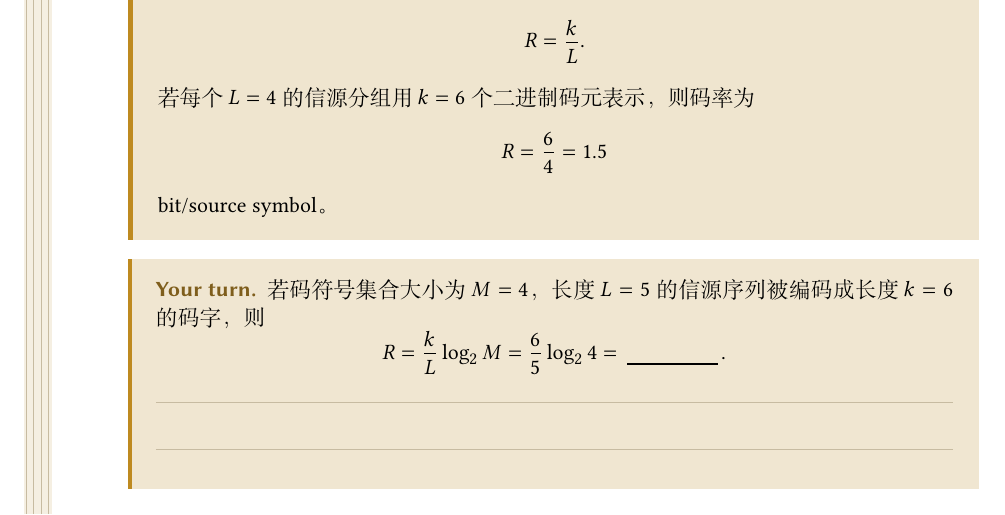
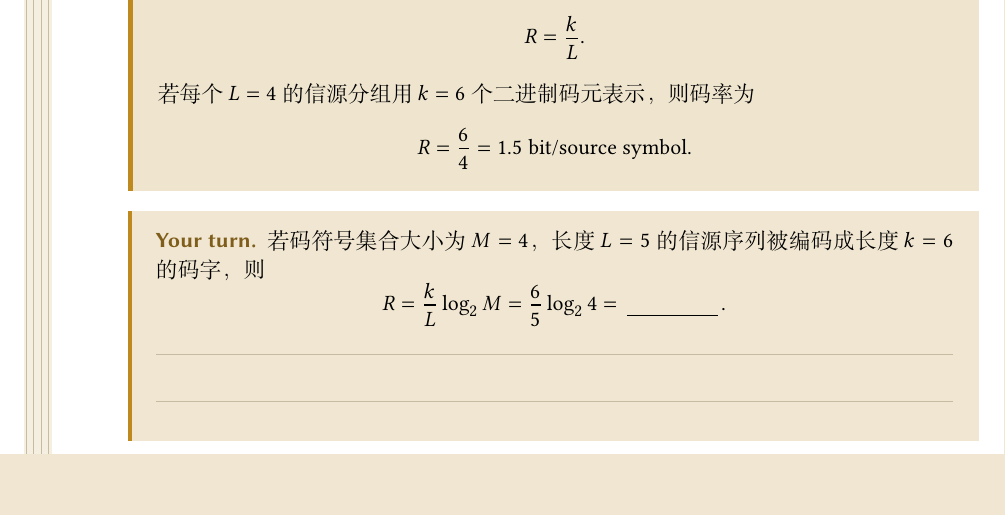
Before and after one commit to fanzuituanhuo/communication_theory, a LaTeX document (source_coding/src/main.tex, which reads source_coding/src/sections/08-lossless-source-coding.tex): part of page 14 of 17, cut so that both start at the same text, the shorter picture padded with empty space. Compiled offline with XeLaTeX; a missing font is replaced by an installed copy or a similar font.

Commit message:
style: keep unit on same line as value in Example 8.5

```diff
--- a/source_coding/src/sections/08-lossless-source-coding.tex
+++ b/source_coding/src/sections/08-lossless-source-coding.tex
@@ -75,9 +75,8 @@ R=\frac{k}{L}.
 \]
 若每个 \(L=4\) 的信源分组用 \(k=6\) 个二进制码元表示，则码率为
 \[
-R=\frac{6}{4}=1.5
+R=\frac{6}{4}=1.5\ \text{bit/source symbol}.
 \]
-bit/source symbol。
 \end{example}
 
 \begin{yourturn}
```
Also changed, not shown: source_coding/pdf/main-answers.pdf, source_coding/pdf/main.pdf.
